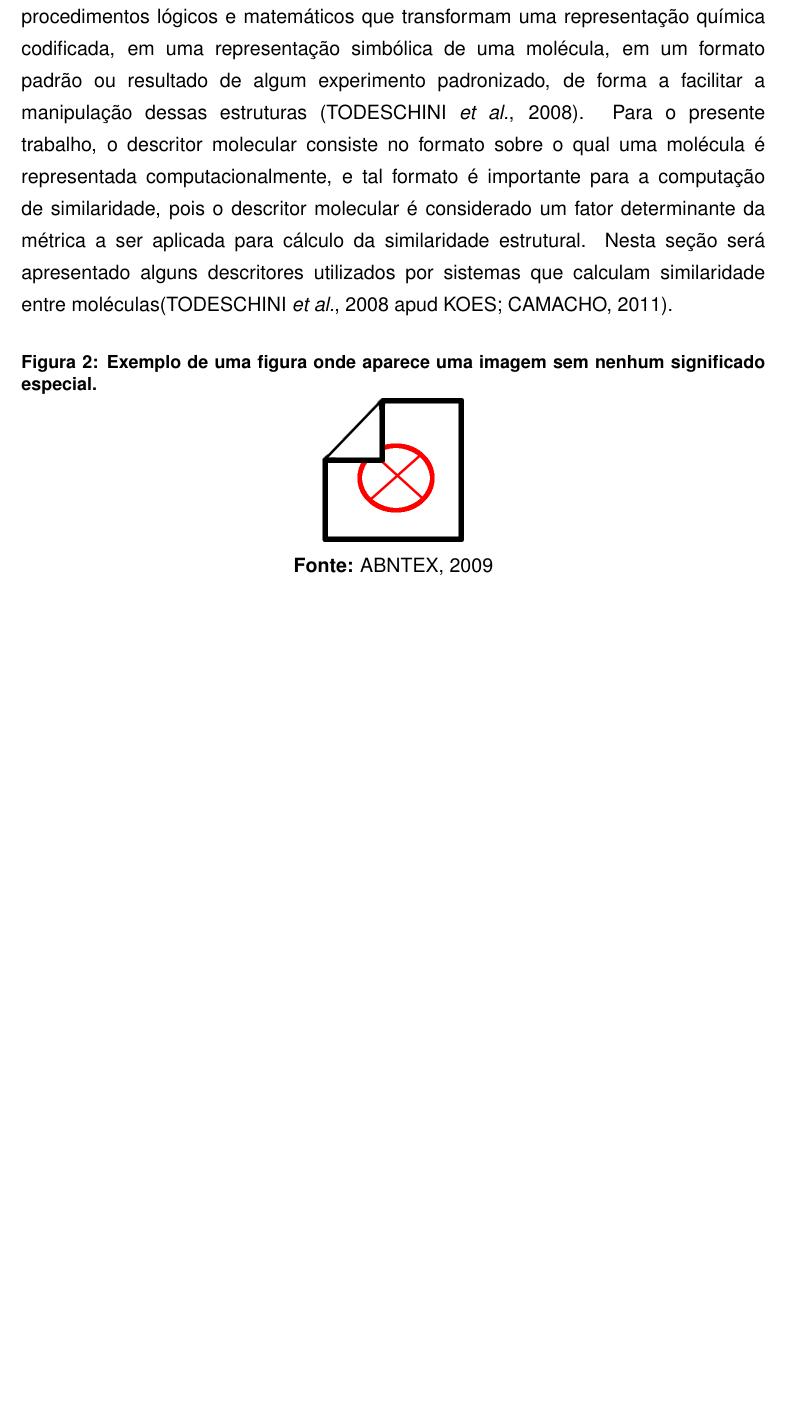
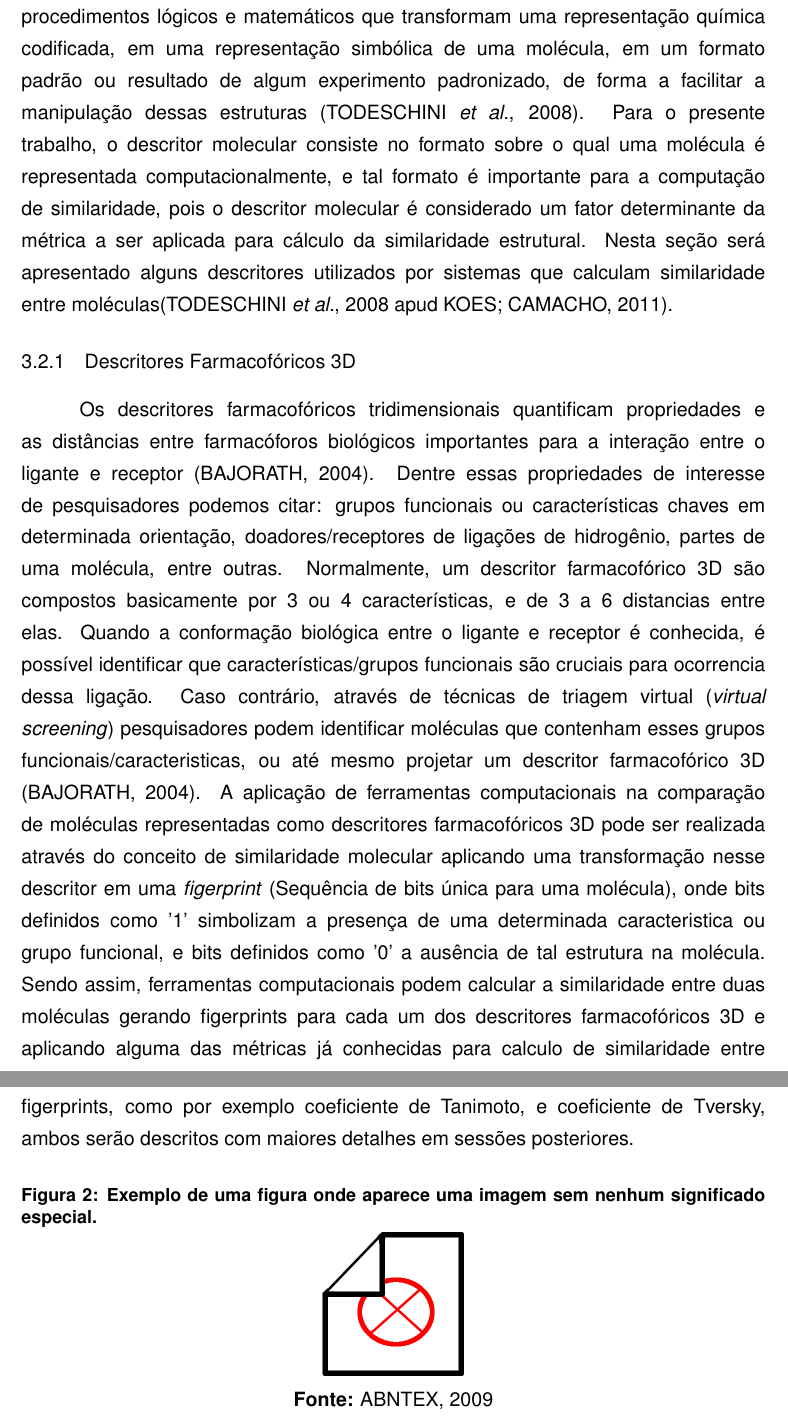
Before and after one commit to andersonRocha091/monografia_final, a LaTeX thesis (indexMonografia.tex, which reads conteudo/fundamentacao.tex): part of page 21 of 26 before the commit and two parts of pages 21 and 22 of 27 after it, the two joined at a grey line, cut so that both start at the same text, the shorter picture padded with empty space. The pictures show the PDF file indexMonografia.pdf that the author committed with the source.

Commit message:
Inclusão de descritores farmacoforicos 3D

```diff
--- a/conteudo/fundamentacao.tex
+++ b/conteudo/fundamentacao.tex
@@ -31,6 +31,11 @@ similaridade, pois o descritor molecular é considerado um fator determinante da
 aplicada para cálculo da similaridade estrutural. Nesta seção será apresentado alguns
 descritores utilizados por sistemas que calculam similaridade entre moléculas\apud{todeschini2008handbook}{koes2011pharmer}.
 
+\subsection{Descritores Farmacofóricos 3D}
+Os descritores farmacofóricos tridimensionais quantificam propriedades e as distâncias entre  farmacóforos biológicos importantes para a interação entre o ligante e receptor  \cite{bajorath2004chemoinformatics}. Dentre essas propriedades de interesse de pesquisadores podemos citar: grupos funcionais ou características chaves em determinada orientação, doadores/receptores de ligações de hidrogênio, partes de uma molécula, entre outras. Normalmente, um descritor farmacofórico 3D são compostos basicamente por 3 ou 4 características, e de 3 a 6 distancias entre elas.
+Quando a conformação biológica entre o ligante e receptor é conhecida, é possível identificar
+que características/grupos funcionais são cruciais para ocorrencia dessa ligação. Caso contrário, através de técnicas de triagem virtual (\textit{virtual screening}) pesquisadores podem identificar moléculas que contenham esses grupos funcionais/caracteristicas, ou até mesmo projetar um descritor farmacofórico 3D \cite{bajorath2004chemoinformatics}.
+A aplicação de ferramentas computacionais na comparação de moléculas representadas como descritores farmacofóricos 3D pode ser realizada através do conceito de similaridade molecular aplicando uma transformação nesse descritor em uma \textit{figerprint} (Sequência de bits única para uma molécula), onde bits definidos como '1' simbolizam a presença de uma determinada caracteristica ou grupo funcional, e bits definidos como '0' a ausência de tal estrutura na molécula. Sendo assim, ferramentas computacionais podem calcular a similaridade entre duas moléculas gerando figerprints para cada um dos descritores farmacofóricos 3D e aplicando alguma das métricas já conhecidas para calculo de similaridade entre figerprints, como por exemplo coeficiente de Tanimoto, e coeficiente de Tversky, ambos serão descritos com maiores detalhes em sessões posteriores.
 
 
 
```
Also changed, not shown: abnt-uefs.bib (+8 -0 lines), indexMonografia.bbl, indexMonografia.pdf, 6 other files.
